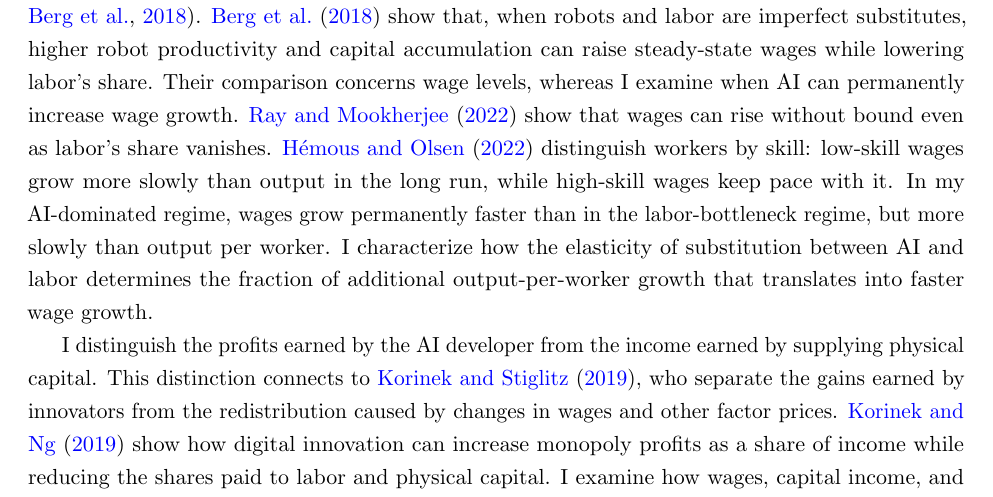
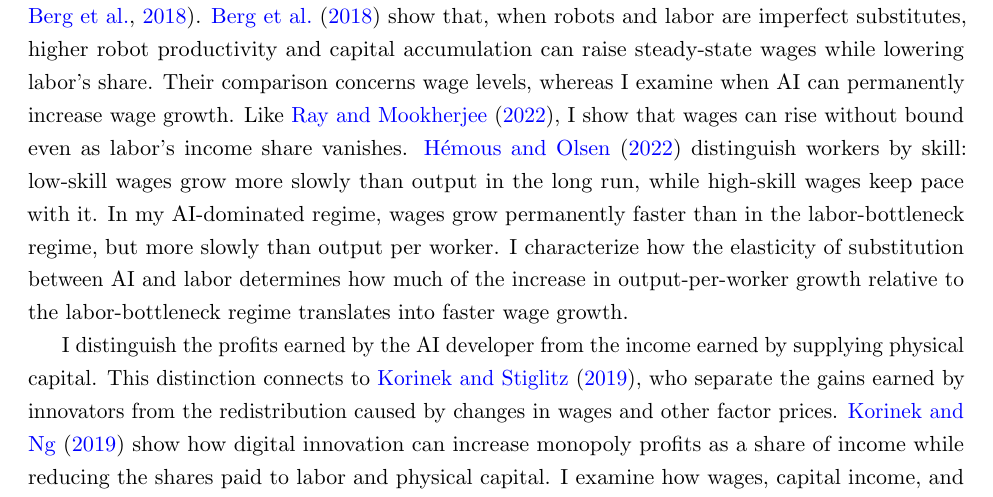
Before and after one commit to oliverpardo1979/ai-growth-and-labor, a LaTeX paper (main_rewrite.tex, which reads sections_rewrite/02_literature.tex): part of page 5 of 95, cut so that both start at the same text. Compiled offline with pdfLaTeX.

Commit message:
Connect wage growth results to literature and clarify benchmark

```diff
--- a/sections_rewrite/02_literature.tex
+++ b/sections_rewrite/02_literature.tex
@@ -25,14 +25,15 @@ substitutes, higher robot productivity and capital accumulation can raise
 steady-state wages while lowering labor's share. Their comparison
 concerns wage levels, whereas I examine when AI can permanently increase
 wage growth.
-\citet{raymookherjee2022} show that wages can rise without bound even as
-labor's share vanishes. \citet{hemousolsen2022} distinguish workers by
+Like \citet{raymookherjee2022}, I show that wages can rise without bound
+even as labor's income share vanishes. \citet{hemousolsen2022} distinguish workers by
 skill: low-skill wages grow more slowly than output in the long run, while
 high-skill wages keep pace with it. In my AI-dominated regime, wages grow
 permanently faster than in the labor-bottleneck regime, but more slowly
 than output per worker. I characterize how the elasticity of substitution
-between AI and labor determines the fraction of additional
-output-per-worker growth that translates into faster wage growth.
+between AI and labor determines how much of the increase in
+output-per-worker growth relative to the labor-bottleneck regime
+translates into faster wage growth.
 %I characterize these outcomes under private investment in RSI. In the AI-dominated equilibria with an upper bound on AI efficiency, wage growth permanently exceeds the exogenous rate of labor-augmenting technological progress, but output per worker grows even faster. An exact relationship links this wage-growth premium to the substitution elasticity and the rate at which labor's share declines. Separating AI revenue from compute expenditure and net profit also shows how the industry's growing share of output is distributed between its resource costs and its owners' income.
 
 I distinguish the profits earned by the AI developer from the income
```
